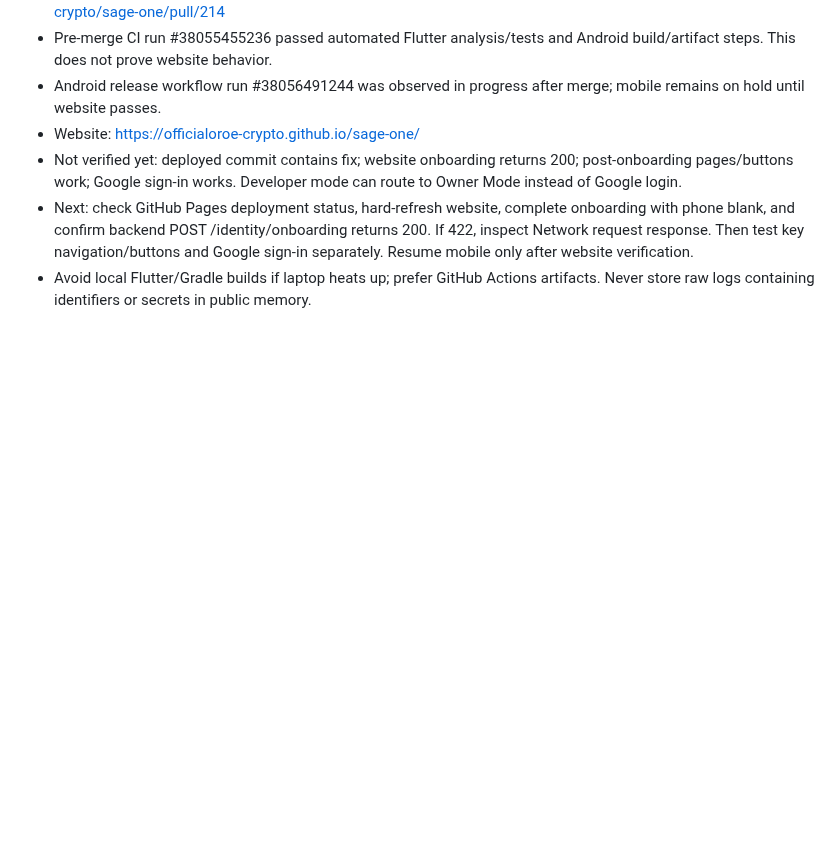
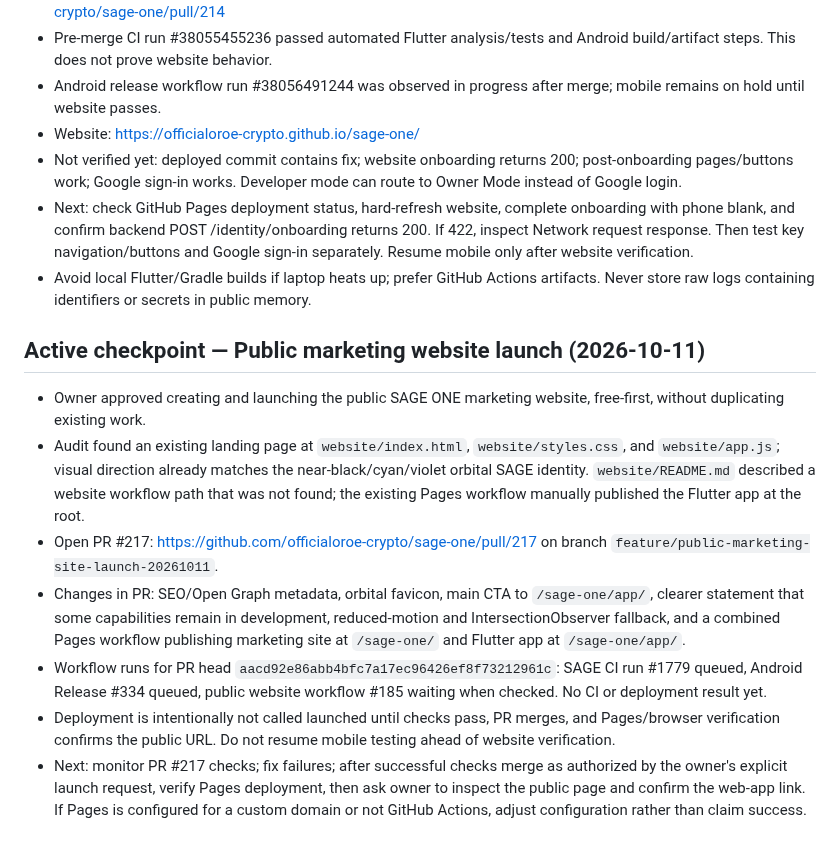
Before and after one commit to officialoroe-crypto/sage-one, a Markdown page: memory/CURRENT_CONTEXT.md, the part around the change. Rendered like a GitHub page; blank space fills up the shorter version.

Commit message:
Record public website launch checkpoint

```diff
--- a/memory/CURRENT_CONTEXT.md
+++ b/memory/CURRENT_CONTEXT.md
@@ -52,3 +52,12 @@ Owner explicitly ordered that after every assistant reply, relevant conversation
 - Not verified yet: deployed commit contains fix; website onboarding returns 200; post-onboarding pages/buttons work; Google sign-in works. Developer mode can route to Owner Mode instead of Google login.
 - Next: check GitHub Pages deployment status, hard-refresh website, complete onboarding with phone blank, and confirm backend POST /identity/onboarding returns 200. If 422, inspect Network request response. Then test key navigation/buttons and Google sign-in separately. Resume mobile only after website verification.
 - Avoid local Flutter/Gradle builds if laptop heats up; prefer GitHub Actions artifacts. Never store raw logs containing identifiers or secrets in public memory.
+
+## Active checkpoint — Public marketing website launch (2026-10-11)
+- Owner approved creating and launching the public SAGE ONE marketing website, free-first, without duplicating existing work.
+- Audit found an existing landing page at `website/index.html`, `website/styles.css`, and `website/app.js`; visual direction already matches the near-black/cyan/violet orbital SAGE identity. `website/README.md` described a website workflow path that was not found; the existing Pages workflow manually published the Flutter app at the root.
+- Open PR #217: https://github.com/officialoroe-crypto/sage-one/pull/217 on branch `feature/public-marketing-site-launch-20261011`.
+- Changes in PR: SEO/Open Graph metadata, orbital favicon, main CTA to `/sage-one/app/`, clearer statement that some capabilities remain in development, reduced-motion and IntersectionObserver fallback, and a combined Pages workflow publishing marketing site at `/sage-one/` and Flutter app at `/sage-one/app/`.
+- Workflow runs for PR head `aacd92e86abb4bfc7a17ec96426ef8f73212961c`: SAGE CI run #1779 queued, Android Release #334 queued, public website workflow #185 waiting when checked. No CI or deployment result yet.
+- Deployment is intentionally not called launched until checks pass, PR merges, and Pages/browser verification confirms the public URL. Do not resume mobile testing ahead of website verification.
+- Next: monitor PR #217 checks; fix failures; after successful checks merge as authorized by the owner's explicit launch request, verify Pages deployment, then ask owner to inspect the public page and confirm the web-app link. If Pages is configured for a custom domain or not GitHub Actions, adjust configuration rather than claim success.
```
